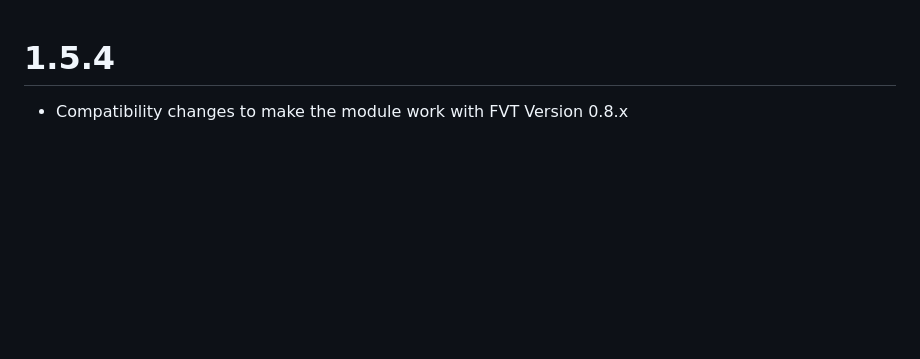
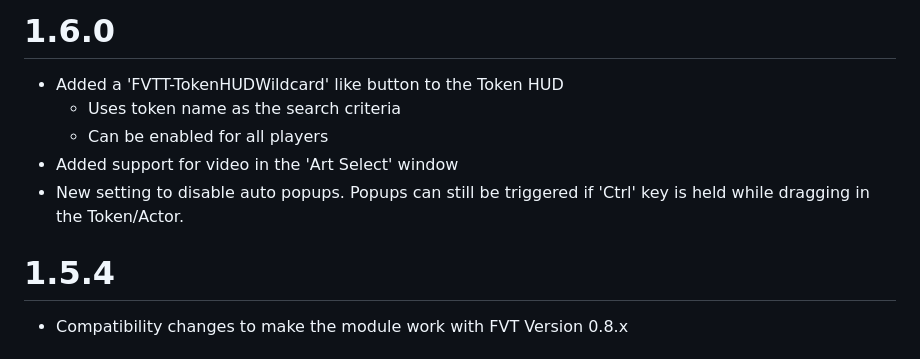
Before and after one commit to Aedif/TokenVariants, a Markdown page: CHANGELOG.md, the part around the change. Drawn GitHub-style; blank space fills up the shorter version.

```diff
--- a/CHANGELOG.md
+++ b/CHANGELOG.md
@@ -1,3 +1,10 @@
+# 1.6.0
+
+* Added a 'FVTT-TokenHUDWildcard' like button to the Token HUD
+    * Uses token name as the search criteria
+    * Can be enabled for all players
+* Added support for video in the 'Art Select' window
+* New setting to disable auto popups. Popups can still be triggered if 'Ctrl' key is held while dragging in the Token/Actor.
 # 1.5.4
 
 * Compatibility changes to make the module work with FVT Version 0.8.x
```
Also changed, not shown: README.md (+25 -0 lines), docs/token_hud.png (added), 2 other files.
